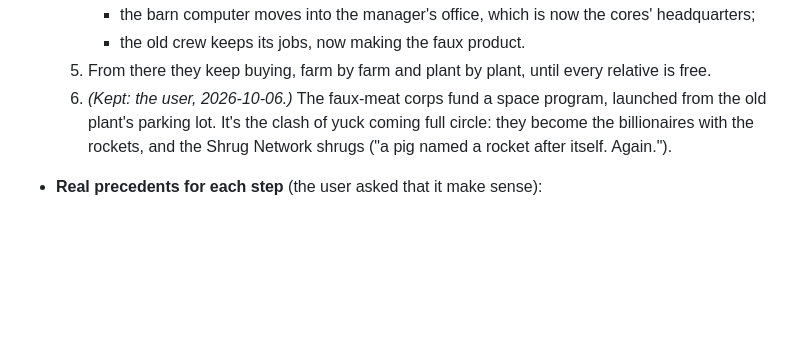
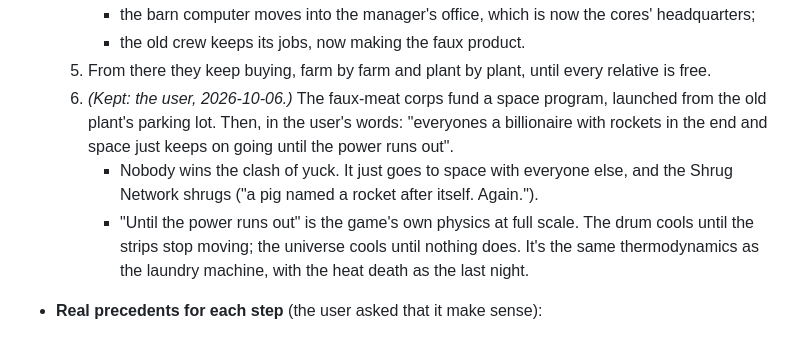
Before and after one commit to YoungMoolahBaby/UpddayettAcademy, a Markdown page: docs/DESIGN.md, the part around the change. Rendered like a GitHub page; blank space fills up the shorter version.

Commit message:
Farm ending: everyone's a billionaire with rockets, until the power runs out (user)
Co-Authored-By: Claude Opus 5.5 <noreply@anthropic.com>

```diff
--- a/docs/DESIGN.md
+++ b/docs/DESIGN.md
@@ -451,11 +451,17 @@ only help. The game shows it in corners, fine print and TV shrugs.
      - the old crew keeps its jobs, now making the faux product.
   5. From there they keep buying, farm by farm and plant by plant, until
      every relative is free.
-  6. *(Kept: the user, 2026-10-06.)* The
-     faux-meat corps fund a space program, launched from the old plant's
-     parking lot. It's the clash of yuck coming full circle: they become
-     the billionaires with the rockets, and the Shrug Network shrugs ("a
-     pig named a rocket after itself. Again.").
+  6. *(Kept: the user, 2026-10-06.)* The faux-meat corps fund a space
+     program, launched from the old plant's parking lot. Then, in the
+     user's words: "everyones a billionaire with rockets in the end and
+     space just keeps on going until the power runs out".
+     - Nobody wins the clash of yuck. It just goes to space with everyone
+       else, and the Shrug Network shrugs ("a pig named a rocket after
+       itself. Again.").
+     - "Until the power runs out" is the game's own physics at full
+       scale. The drum cools until the strips stop moving; the universe
+       cools until nothing does. It's the same thermodynamics as the
+       laundry machine, with the heat death as the last night.
 - **Real precedents for each step** (the user asked that it make sense):
   1. **Paying for the brains with truffles.** Italy banned truffle pigs
      in 1985 (they dig up the beds and eat the truffles), and dogs took
```
